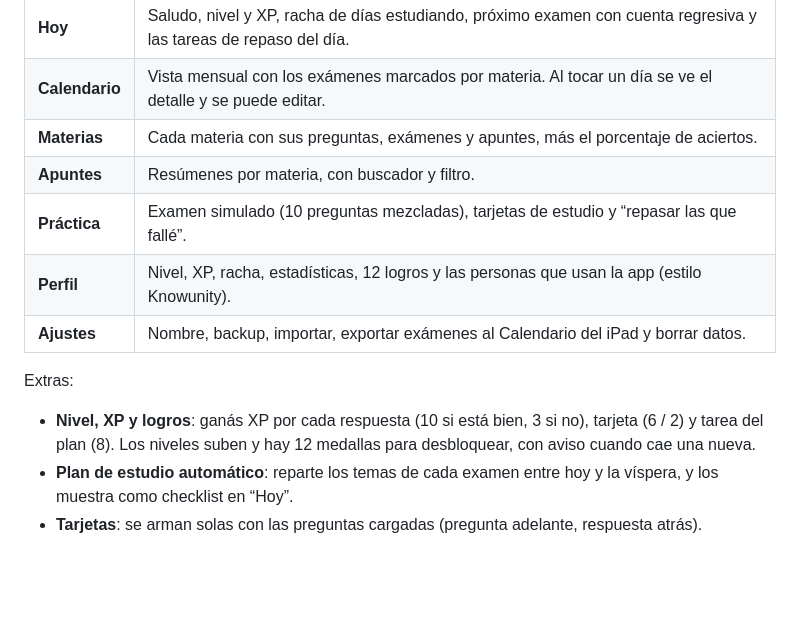
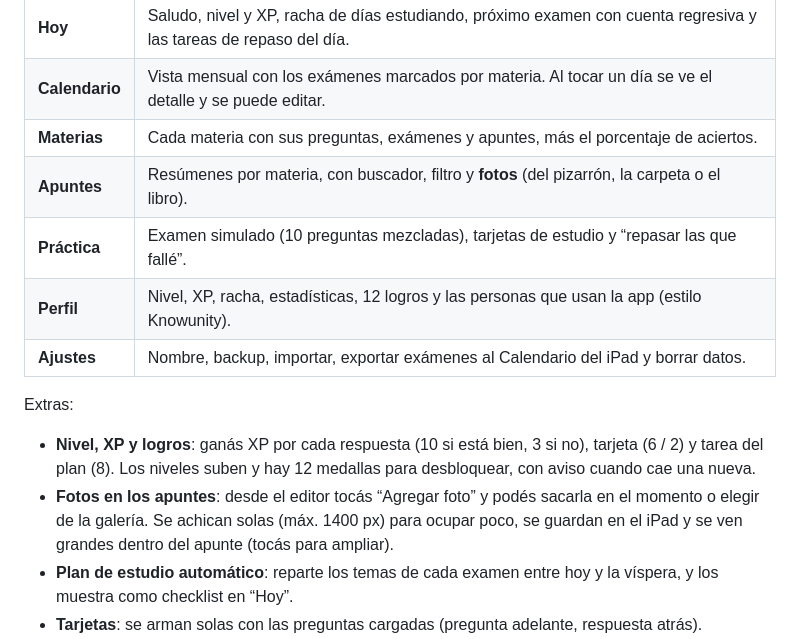
Before and after one commit to wlacaze-git/mi-estudio, a Markdown page: README.md, the part around one of its changes. Drawn GitHub-style; blank space fills up the shorter version.

```diff
--- a/README.md
+++ b/README.md
@@ -23,7 +27,7 @@ Hecha para usarse en familia: Maggie (o quien la use) carga sus materias, exáme
 | **Hoy** | Saludo, nivel y XP, racha de días estudiando, próximo examen con cuenta regresiva y las tareas de repaso del día. |
 | **Calendario** | Vista mensual con los exámenes marcados por materia. Al tocar un día se ve el detalle y se puede editar. |
 | **Materias** | Cada materia con sus preguntas, exámenes y apuntes, más el porcentaje de aciertos. |
-| **Apuntes** | Resúmenes por materia, con buscador y filtro. |
+| **Apuntes** | Resúmenes por materia, con buscador, filtro y **fotos** (del pizarrón, la carpeta o el libro). |
 | **Práctica** | Examen simulado (10 preguntas mezcladas), tarjetas de estudio y “repasar las que fallé”. |
 | **Perfil** | Nivel, XP, racha, estadísticas, 12 logros y las personas que usan la app (estilo Knowunity). |
 | **Ajustes** | Nombre, backup, importar, exportar exámenes al Calendario del iPad y borrar datos. |
@@ -31,6 +35,7 @@ Hecha para usarse en familia: Maggie (o quien la use) carga sus materias, exáme
 Extras:
 
 - **Nivel, XP y logros**: ganás XP por cada respuesta (10 si está bien, 3 si no), tarjeta (6 / 2) y tarea del plan (8). Los niveles suben y hay 12 medallas para desbloquear, con aviso cuando cae una nueva.
+- **Fotos en los apuntes**: desde el editor tocás “Agregar foto” y podés sacarla en el momento o elegir de la galería. Se achican solas (máx. 1400 px) para ocupar poco, se guardan en el iPad y se ven grandes dentro del apunte (tocás para ampliar).
 - **Plan de estudio automático**: reparte los temas de cada examen entre hoy y la víspera, y los muestra como checklist en “Hoy”.
 - **Tarjetas**: se arman solas con las preguntas cargadas (pregunta adelante, respuesta atrás).
 - **Avisos en el iPad**: se exportan los exámenes a la app Calendario (`.ics`) con recordatorios 2 días antes y la víspera a las 18:00.
```
Also changed, not shown: other parts of README.md (+7 -2 lines), capturas/apunte-foto.png (added), 7 other files.
